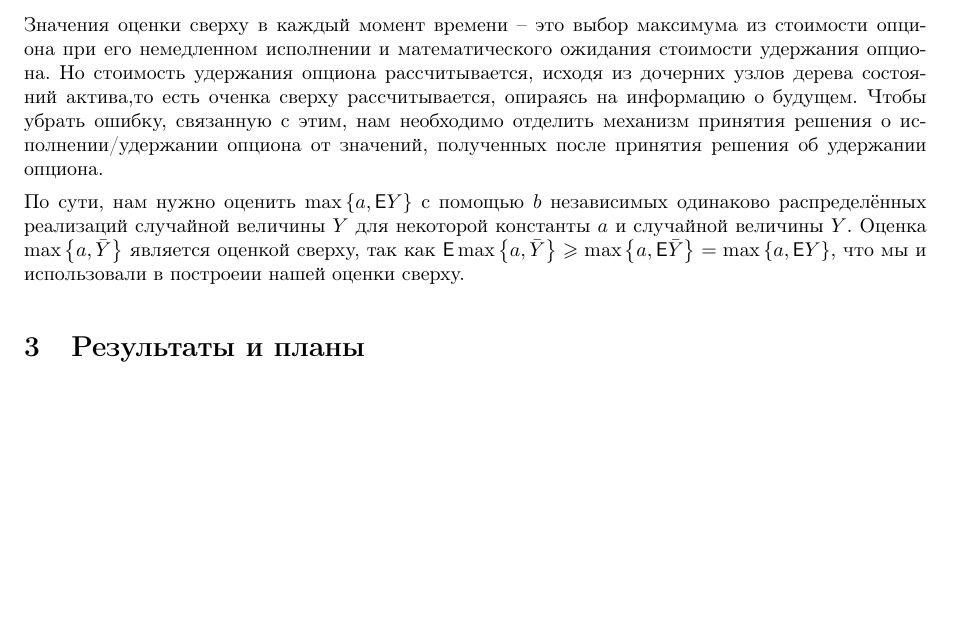
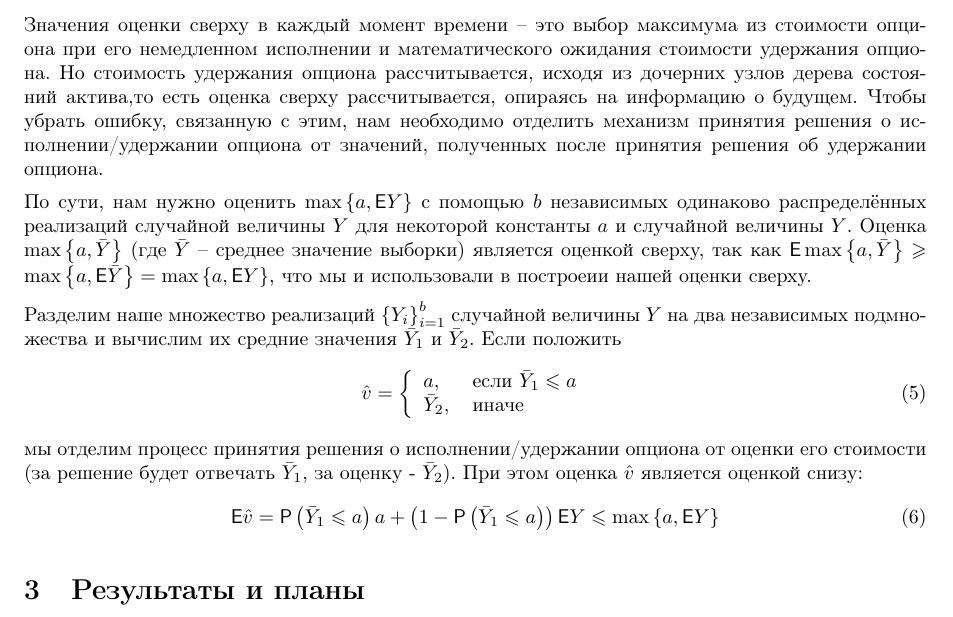
Before and after one commit to stacymiller/coursepaper, a LaTeX document (coursepaper-report.tex): part of page 3 of 3, cut so that both start at the same text, the shorter picture padded with empty space. Compiled offline with pdfLaTeX.

Commit message:
added low estimator

```diff
--- a/coursepaper-report.tex
+++ b/coursepaper-report.tex
@@ -89,8 +89,21 @@
 	что позволяет нам вывести из сходимости на $i+1$ шаге сходимость на $i$ шаге. Подробнее в \cite{Broadie1997}
 \par Более того, асимптотически наша оценка оказывается не сдвинутой вверх, т.е. $\mathsf{E}\hat{V}_0 \to V_0\left(X_0\right)$
 \subsection{Оценка снизу}
-\par Значения оценки сверху в каждый момент времени -- это выбор максимума из стоимости опциона при его немедленном исполнении и математического ожидания стоимости удержания опциона. Но стоимость удержания опциона рассчитывается, исходя из дочерних узлов дерева состояний актива,то есть оченка сверху рассчитывается, опираясь на информацию о будущем. Чтобы убрать ошибку, связанную с этим, нам необходимо отделить механизм принятия решения о исполнении/удержании опциона от значений, полученных после принятия решения об удержании опциона.
-\par По сути, нам нужно оценить $\max\left\lbrace a, \ev Y \right\rbrace$ с помощью $b$ независимых одинаково распределённых реализаций случайной величины $Y$ для некоторой константы $a$ и случайной величины $Y$. Оценка $\max\left\lbrace a, \bar{Y}\right\rbrace$ является оценкой сверху, так как $\ev\max\left\lbrace a, \bar{Y}\right\rbrace \geqslant \max\left\lbrace a, \ev\bar{Y}\right\rbrace = \max\left\lbrace a, \ev Y\right\rbrace$, что мы и использовали в построеии нашей оценки сверху.
+\par Значения оценки сверху в каждый момент времени -- это выбор максимума из стоимости опциона при его немедленном исполнении и математического ожидания стоимости удержания опциона. Но стоимость удержания опциона рассчитывается, исходя из дочерних узлов дерева состояний актива,то есть оценка сверху рассчитывается, опираясь на информацию о будущем. Чтобы убрать ошибку, связанную с этим, нам необходимо отделить механизм принятия решения о исполнении/удержании опциона от значений, полученных после принятия решения об удержании опциона.
+\par По сути, нам нужно оценить $\max\left\lbrace a, \ev Y \right\rbrace$ с помощью $b$ независимых одинаково распределённых реализаций случайной величины $Y$ для некоторой константы $a$ и случайной величины $Y$. Оценка $\max\left\lbrace a, \bar{Y}\right\rbrace$ (где $\bar{Y}$ -- среднее значение выборки) является оценкой сверху, так как $\ev\max\left\lbrace a, \bar{Y}\right\rbrace \geqslant \max\left\lbrace a, \ev\bar{Y}\right\rbrace = \max\left\lbrace a, \ev Y\right\rbrace$, что мы и использовали в построеии нашей оценки сверху.
+\par Разделим наше множество реализаций $\left\lbrace Y_i \right\rbrace _{i=1}^b$ случайной величины $Y$ на два независимых подмножества и вычислим их средние значения $\bar{Y}_1$ и $\bar{Y}_2$. Если положить
+	\begin{equation}
+	\hat{v} = \left\lbrace
+		\begin{array}{l l}
+			a, & \, \text{если } \bar{Y}_1 \leqslant a \\
+			\bar{Y}_2, & \, \text{иначе}
+		\end{array}\right.
+	\end{equation}
+	мы отделим процесс принятия решения о исполнении/удержании опциона от оценки его стоимости (за решение будет отвечать $\bar{Y}_1$, за оценку - $\bar{Y}_2$). При этом оценка $\hat{v}$ является оценкой снизу:
+	\begin{equation}
+		\ev\hat{v} = \mathsf{P}\left(\bar{Y}_1 \leqslant a\right)a + \left( 1 - \mathsf{P}\left(\bar{Y}_1 \leqslant a\right) \right)\ev Y \leqslant \max\left\lbrace a, \ev Y \right\rbrace
+	\end{equation}
+
 \section{Результаты и планы}
 \par Таким образом, мы получили оценку сверху (\eqref{eq:upper-terminal},\eqref{eq:upper-node}) и снизу (\eqref{eq:lower-terminal},\eqref{eq:lower-node}) для справедливой цены Бермудского опциона. Нашей конечной целью является оценка Американского опциона. Оценка для Американского опциона может быть получена из этой путём увеличения $m$. Так как данный метод предполагает $m \leqslant 5$, увеличивать его в рамках одного шага нет смысла. Возможно, построение последовательности деревьев, где <<хвост>> дерева стягивается в новую вершину, с увеличением длины последовательности принесёт больший успех.
 \nocite{*}
```
